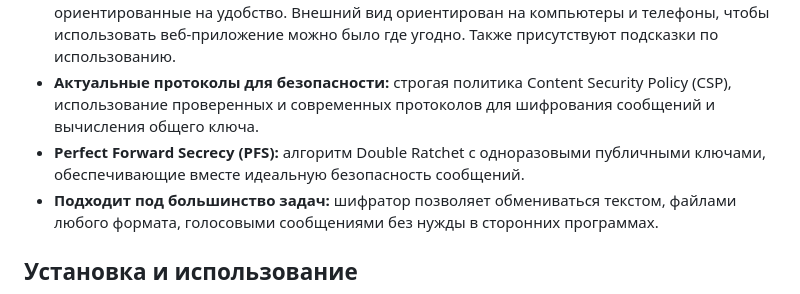
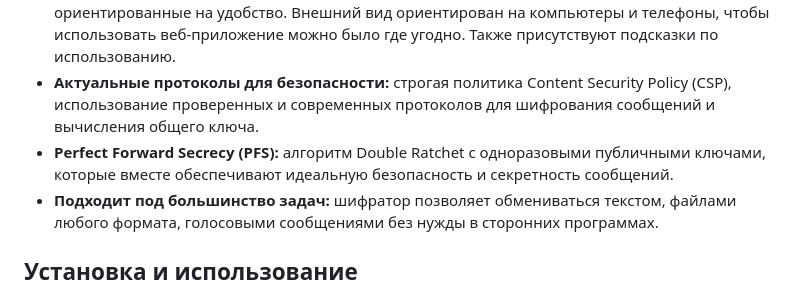
Before and after one commit to clappybird01/secmess-encoder, a Markdown page: README.md, the part around the change. Drawn GitHub-style.

Commit message:
Text error fixed

```diff
--- a/README.md
+++ b/README.md
@@ -7,7 +7,7 @@
 - **Конфиденциальность:** весь код выполняется локально на устройстве. Ваши данные никуда не передаются сами.
 - **Интерфейс с инструкциями:** несколько цветовых тем на выбор (светлые и тёмные), ориентированные на удобство. Внешний вид ориентирован на компьютеры и телефоны, чтобы использовать веб-приложение можно было где угодно. Также присутствуют подсказки по использованию.
 - **Актуальные протоколы для безопасности:** строгая политика Content Security Policy (CSP), использование проверенных и современных протоколов для шифрования сообщений и вычисления общего ключа.
-- **Perfect Forward Secrecy (PFS):** алгоритм Double Ratchet с одноразовыми публичными ключами, обеспечивающие вместе идеальную безопасность сообщений.
+- **Perfect Forward Secrecy (PFS):** алгоритм Double Ratchet с одноразовыми публичными ключами, которые вместе обеспечивают идеальную безопасность и секретность сообщений.
 - **Подходит под большинство задач:** шифратор позволяет обмениваться текстом, файлами любого формата, голосовыми сообщениями без нужды в сторонних программах.
 
 ## Установка и использование
```
